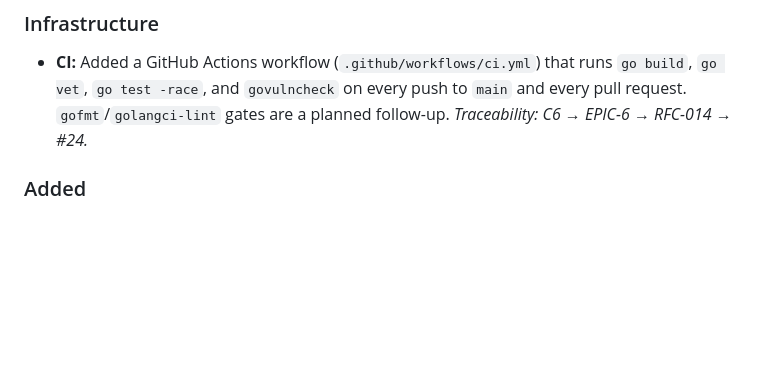
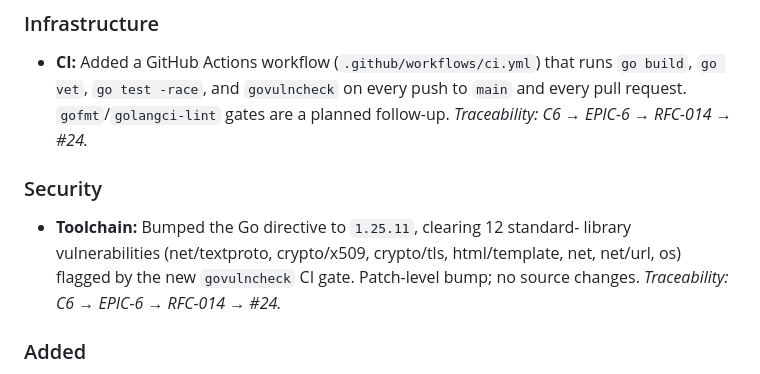
Before and after one commit to ovander/go-oauth2, a Markdown page: CHANGELOG.md, the part around the change. Drawn GitHub-style; blank space fills up the shorter version.

Commit message:
docs(changelog): note Go 1.25.11 toolchain security bump (#24)
Co-Authored-By: Claude Opus 4.8 <noreply@anthropic.com>
Claude-Session: https://claude.ai/code/session_015Uoh3JY9SyDSfPcf5J5c1w

```diff
--- a/CHANGELOG.md
+++ b/CHANGELOG.md
@@ -15,6 +15,12 @@ Releases follow the platform program defined in `docs/program/RELEASE-ROADMAP.md
   `go build`, `go vet`, `go test -race`, and `govulncheck` on every push to
   `main` and every pull request. `gofmt`/`golangci-lint` gates are a planned
   follow-up. _Traceability: C6 → EPIC-6 → RFC-014 → #24._
+
+### Security
+- **Toolchain:** Bumped the Go directive to `1.25.11`, clearing 12 standard-
+  library vulnerabilities (net/textproto, crypto/x509, crypto/tls,
+  html/template, net, net/url, os) flagged by the new `govulncheck` CI gate.
+  Patch-level bump; no source changes. _Traceability: C6 → EPIC-6 → RFC-014 → #24._
 
 ### Added
 - **Audit / Security:** Security audit rows are now **tamper-evident** — each
```
